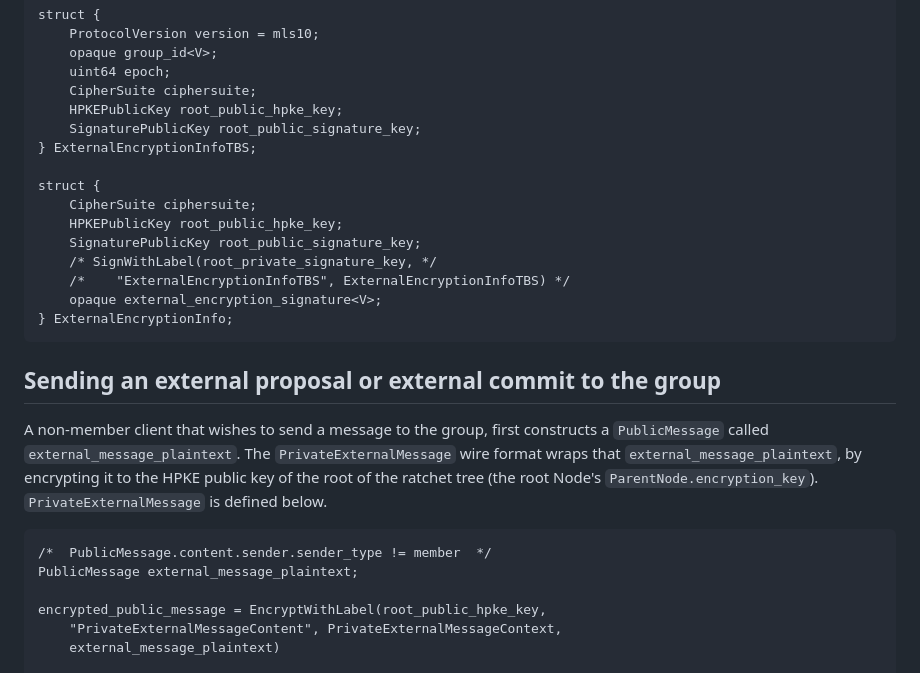
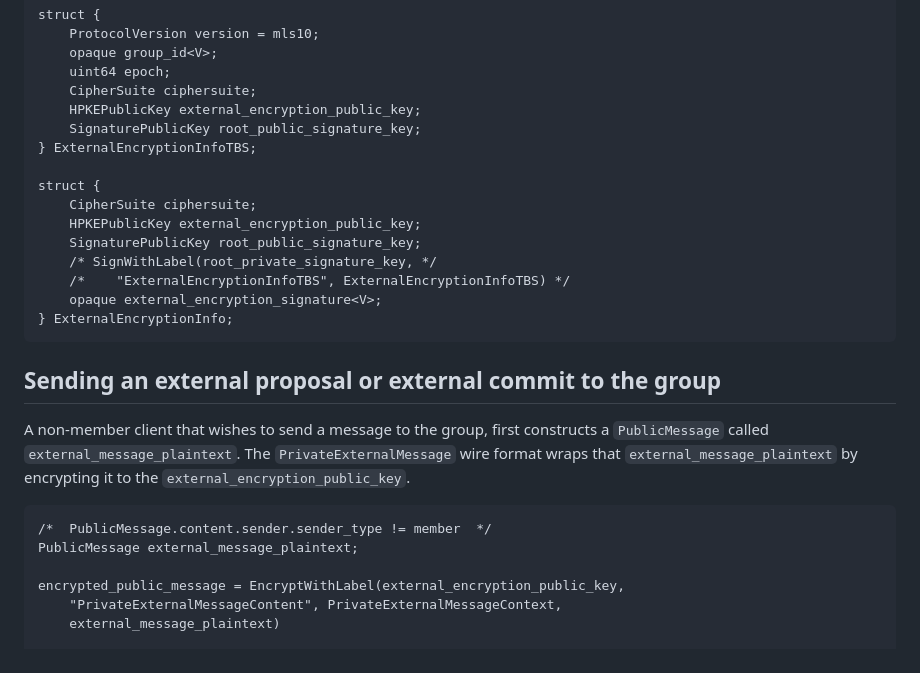
Before and after one commit to rohanmahy/mls-private-external, a Markdown page: draft-mahy-mls-private-external.md, the part around the change printed below. GitHub-like rendering.

```diff
--- a/draft-mahy-mls-private-external.md
+++ b/draft-mahy-mls-private-external.md
@@ -88,13 +111,13 @@ struct {
     opaque group_id<V>;
     uint64 epoch;
     CipherSuite ciphersuite;
-    HPKEPublicKey root_public_hpke_key;
+    HPKEPublicKey external_encryption_public_key;
     SignaturePublicKey root_public_signature_key;
 } ExternalEncryptionInfoTBS;
 
 struct {
     CipherSuite ciphersuite;
-    HPKEPublicKey root_public_hpke_key;
+    HPKEPublicKey external_encryption_public_key;
     SignaturePublicKey root_public_signature_key;
     /* SignWithLabel(root_private_signature_key, */
     /*    "ExternalEncryptionInfoTBS", ExternalEncryptionInfoTBS) */
@@ -105,14 +128,13 @@ struct {
 ## Sending an external proposal or external commit to the group
 
 A non-member client that wishes to send a message to the group, first constructs a `PublicMessage` called `external_message_plaintext`.
-The `PrivateExternalMessage` wire format wraps that `external_message_plaintext`, by encrypting it to the HPKE public key of the root of the ratchet tree (the root Node's `ParentNode.encryption_key`).
-`PrivateExternalMessage` is defined below.
+The `PrivateExternalMessage` wire format wraps that `external_message_plaintext` by encrypting it to the `external_encryption_public_key`.
 
 ~~~ tls
 /*  PublicMessage.content.sender.sender_type != member  */
 PublicMessage external_message_plaintext;
 
-encrypted_public_message = EncryptWithLabel(root_public_hpke_key,
+encrypted_public_message = EncryptWithLabel(external_encryption_public_key,
     "PrivateExternalMessageContent", PrivateExternalMessageContext,
     external_message_plaintext)
 
```
Also changed, not shown: other parts of draft-mahy-mls-private-external.md (+36 -5 lines).
